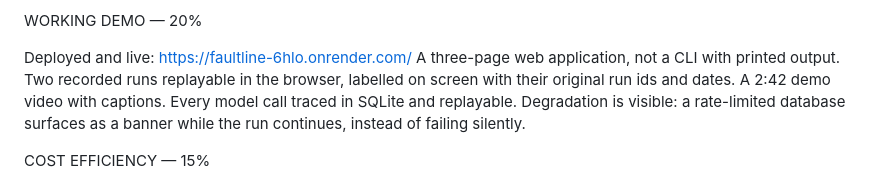
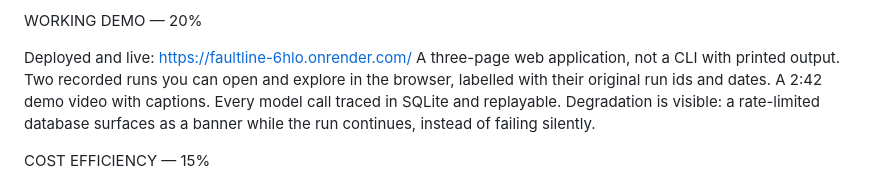
Before and after one commit to varadharajanv0310/Build-Multi-Agent-AI-Systems-IIT-Madras-, a Markdown page: docs/CRITERIA_MAP.md, the part around the change. GitHub-like rendering.

```diff
--- a/docs/CRITERIA_MAP.md
+++ b/docs/CRITERIA_MAP.md
@@ -53,7 +53,7 @@ WORKING DEMO — 20%
 
   Deployed and live: https://faultline-6hlo.onrender.com/
   A three-page web application, not a CLI with printed output.
-  Two recorded runs replayable in the browser, labelled on screen with their
+  Two recorded runs you can open and explore in the browser, labelled with their
   original run ids and dates.
   A 2:42 demo video with captions.
   Every model call traced in SQLite and replayable.
```
Also changed, not shown: docs/BUIDL_DETAILS.md (+2 -2 lines).
